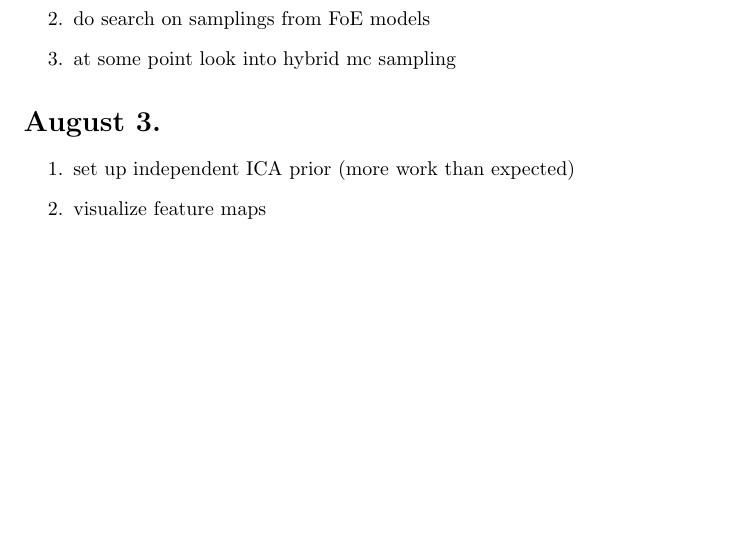
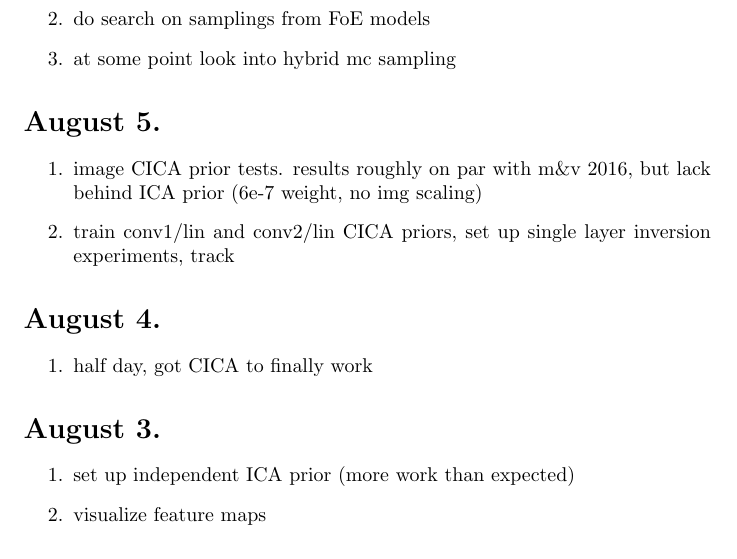
Before and after one commit to frhrdr/deep_restoration, a LaTeX document (latex/diary.tex): part of page 1 of 14, cut so that both start at the same text, the shorter picture padded with empty space. Compiled offline with pdfLaTeX.

Commit message:
saving before cache clear

```diff
--- a/latex/diary.tex
+++ b/latex/diary.tex
@@ -18,6 +18,20 @@
 	\item skim simonyan papers, find the relevant ones
 	\item do search on samplings from FoE models
 	\item at some point look into hybrid mc sampling
+\end{enumerate}
+
+
+\section*{August 5.}
+
+\begin{enumerate}
+	\item image CICA prior tests. results roughly on par with m\&v 2016, but lack behind ICA prior (6e-7 weight, no img scaling)
+	\item train conv1/lin and conv2/lin CICA priors, set up single layer inversion experiments, track
+\end{enumerate}
+
+\section*{August 4.}
+
+\begin{enumerate}
+	\item half day, got CICA to finally work
 \end{enumerate}
 
 
```
Also changed, not shown: 1 other file.
